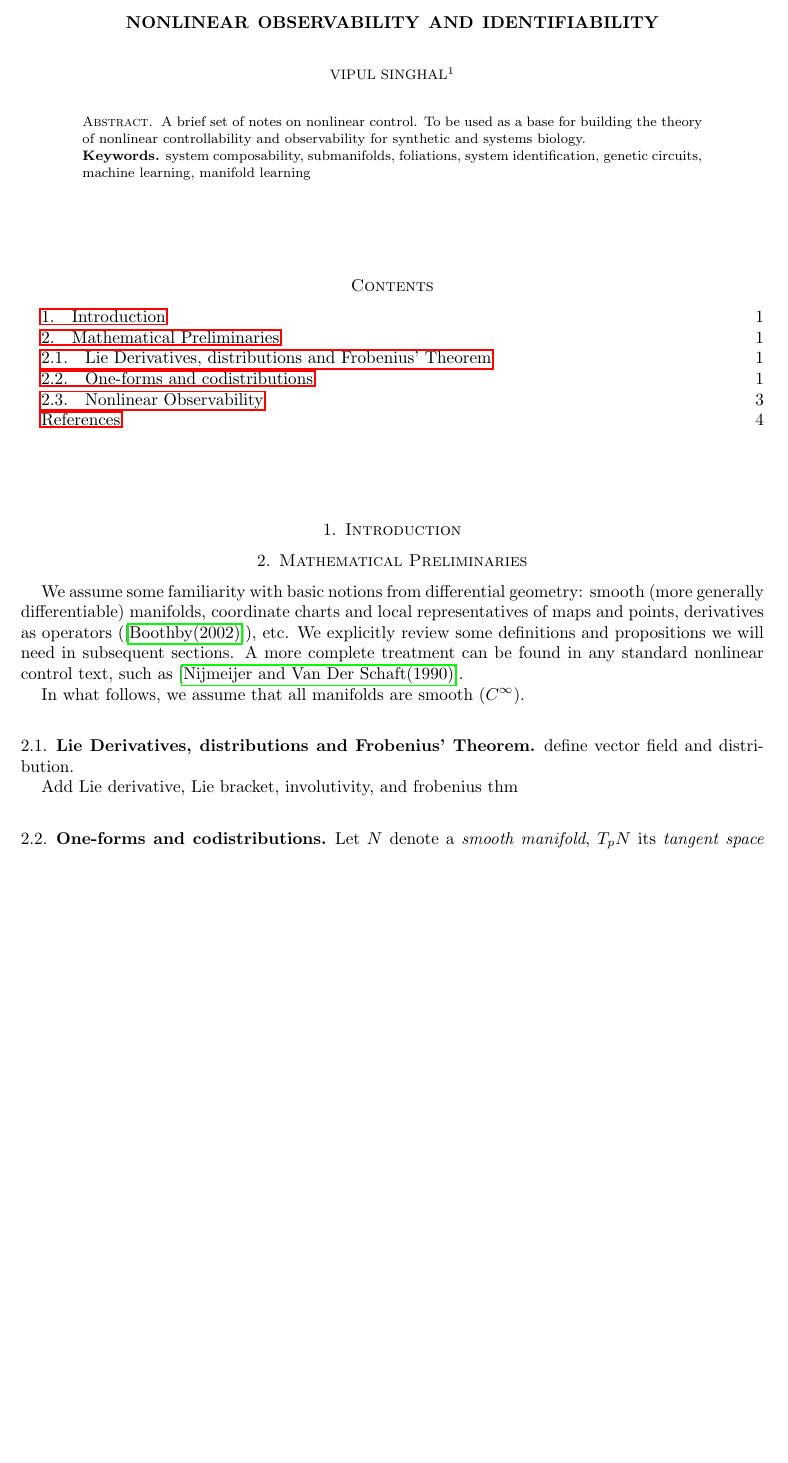
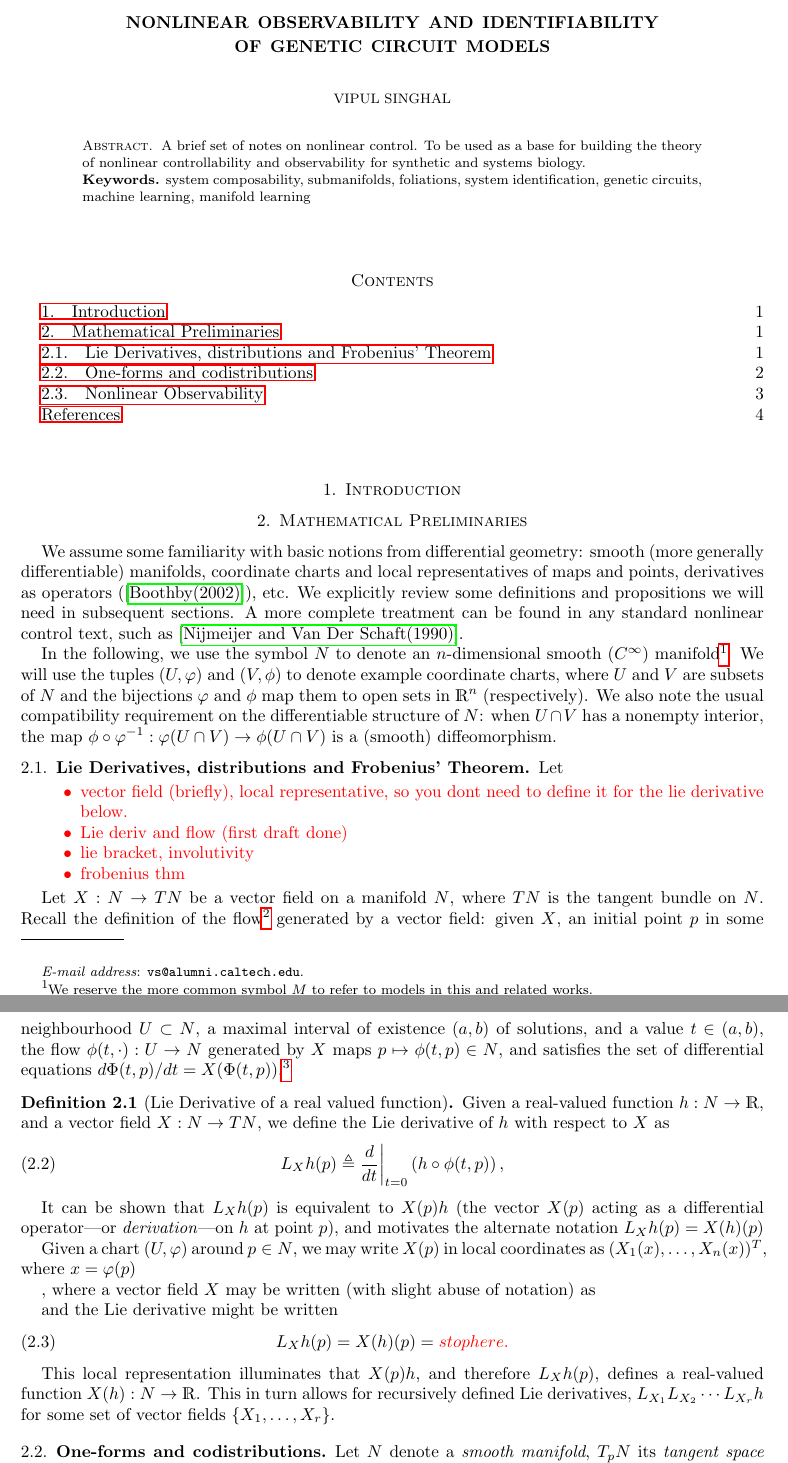
Before and after one commit to vipulsinghal02/nonlinear_obs, a LaTeX paper (main.tex): part of page 1 of 4 before the commit and two parts of pages 1 and 2 of 4 after it, the two joined at a grey line, cut so that both start at the same text, the shorter picture padded with empty space. Compiled offline with pdfLaTeX.

Commit message:
Added Lie derivative, manifold, flow, observability codistribution

```diff
--- a/main.tex
+++ b/main.tex
@@ -82,6 +82,7 @@ pdfkeywords={system composability, submanifolds, foliations, system Identificati
 \newcommand*\test{\mathrm{test}}
 \newcommand*\model{{M}}
 \newcommand*\experiment{\mathcal{H}}
+\newcommand*\textd{\text{d}}
 % \usepackage[mathscr]{euscript}
 
 \newcommand*\nominal[1]{\overline{#1}}
@@ -112,10 +113,13 @@ pdfkeywords={system composability, submanifolds, foliations, system Identificati
 %--------Meta Data: Fill in your info------
 % \title{A Differential Geometric Approach to Composing Uncertain Systems for Prediction}
 % \title{Geometric Properties of Parametric Uncertainty in Genetic Circuits}
-\title{Nonlinear observability and identifiability}
+% \title{Model outputs foliate parametric uncertainty}
+% \title{Notes on nonlinear observability, with applications in uncertainty quantification for systems biology models}
+\title{Nonlinear observability and Identifiability\\ of genetic circuit models}
 
-\author{Vipul Singhal$^1$}
-\address{$^1$Integrated Biosciences, Redwood City, CA, United States}
+% \author{Vipul Singhal$^1$}
+\author{Vipul Singhal}
+% \address{$^1$Integrated Biosciences, Redwood City, CA, United States}
 % \author{Richard Murray$^2$}
 % \address{$^2$Control and Dynamical Systems, California Institute of Technology}
 \email{vs@alumni.caltech.edu}
@@ -140,13 +144,43 @@ A brief set of notes on nonlinear control. To be used as a base for building the
 \section{Mathematical Preliminaries}
 We assume some familiarity with basic notions from differential geometry: smooth (more generally differentiable) manifolds, coordinate charts and local representatives of maps and points, derivatives as operators (\cite{boothby_2002}), etc. We explicitly review some definitions and propositions we will need in subsequent sections. A more complete treatment can be found in any standard nonlinear control text, such as \cite{nijmeijer_nonlinear_1990}.
 
-In what follows, we assume that all manifolds are smooth ($C^{\infty}$).
+In the following, we use the symbol $N$ to denote an $n$-dimensional smooth ($C^{\infty}$) manifold\footnote{We reserve the more common symbol $M$ to refer to models in this and related works.}. We will use the tuples $(U, \varphi)$ and $(V, \phi)$ to denote example coordinate charts, where $U$ and $V$ are subsets of $N$ and the bijections $\varphi$ and $\phi$ map them to open sets in $\R^n$ (respectively). We also note the usual compatibility requirement on the differentiable structure of $N$: when $U \cap V$ has a nonempty interior, the map $\phi\circ\varphi^{-1}: \varphi(U\cap V) \rightarrow \phi(U\cap V)$ is a (smooth) diffeomorphism.
 
-\subsection{Lie Derivatives, distributions and Frobenius' Theorem}
+\subsection{Lie Derivatives, distributions and Frobenius' Theorem}\label{sec:prelim-frobenius}
 
-define vector field and distribution.
+Let
 
-Add Lie derivative, Lie bracket, involutivity, and frobenius thm
+
+{\color{red}
+\begin{itemize}
+    \item vector field (briefly), local representative, so you dont need to define it for the lie derivative below.
+    \item Lie deriv and flow (first draft done)
+    \item lie bracket, involutivity
+    \item frobenius thm
+\end{itemize}}
+
+Let $X: N \rightarrow TN$ be a vector field on a manifold $N$, where $TN$ is the tangent bundle on $N$. Recall the definition of the flow\footnote{See \cite{boothby_2002} for a comprehensive discussion of flow maps and one-parameter subgroups, and \cite{nijmeijer_nonlinear_1990} for a more focused definiton.} generated by a vector field: given $X$, an initial point $p$ in some neighbourhood $U\subset N$, a maximal interval of existence $(a, b)$ of solutions, and a value $t\in (a,b)$, the flow $\phi(t, \cdot): U \rightarrow N$ generated by $X$ maps $p \mapsto \phi(t, p)\in N$, and satisfies the set of differential equations $d\Phi(t, p)/dt = X(\Phi(t, p))$.\footnote{{\color{red} Try to improve this flow part via one of the textbooks}}
+
+\begin{defn}[Lie Derivative of a real valued function]
+Given a real-valued function $h: N \rightarrow \R$, and a vector field $X: N\rightarrow TN$, we define the Lie derivative of $h$ with respect to $X$ as
+\begin{align}
+L_Xh(p) \triangleq \frac{d}{dt}\biggr|_{t=0}\left( h \circ \phi(t, p)  \right),
+\end{align}
+\end{defn}
+It can be shown that $L_Xh(p)$ is equivalent to $X(p)h$ (the vector $X(p)$ acting as a differential operator---or \textit{derivation}---on $h$ at point $p$), and motivates the alternate notation $L_Xh(p) = X(h)(p)$
+
+Given a chart $(U, \varphi)$ around $p\in N$, we may write $X(p)$ in local coordinates as $(X_1(x), \dots, X_n(x))^T$, where $x = \varphi(p)$
+
+
+
+, where a vector field $X$ may be written (with slight abuse of notation) as
+
+ and the Lie derivative might be written
+\begin{align}
+L_Xh(p) = X(h)(p) = {\color{red} stop here. }
+\end{align}
+
+This local representation illuminates that $X(p)h$, and therefore $L_Xh(p)$, defines a real-valued function $X(h):N\rightarrow \R$. This in turn allows for recursively defined Lie derivatives, $L_{X_{1}}L_{X_{2}}\cdots L_{X_{r}}h$ for some set of vector fields $\{X_1, \dots , X_r\}$.
 
 
 \subsection{One-forms and codistributions}
```
Also changed, not shown: main.pdf, main.tex (24 more changed lines).
